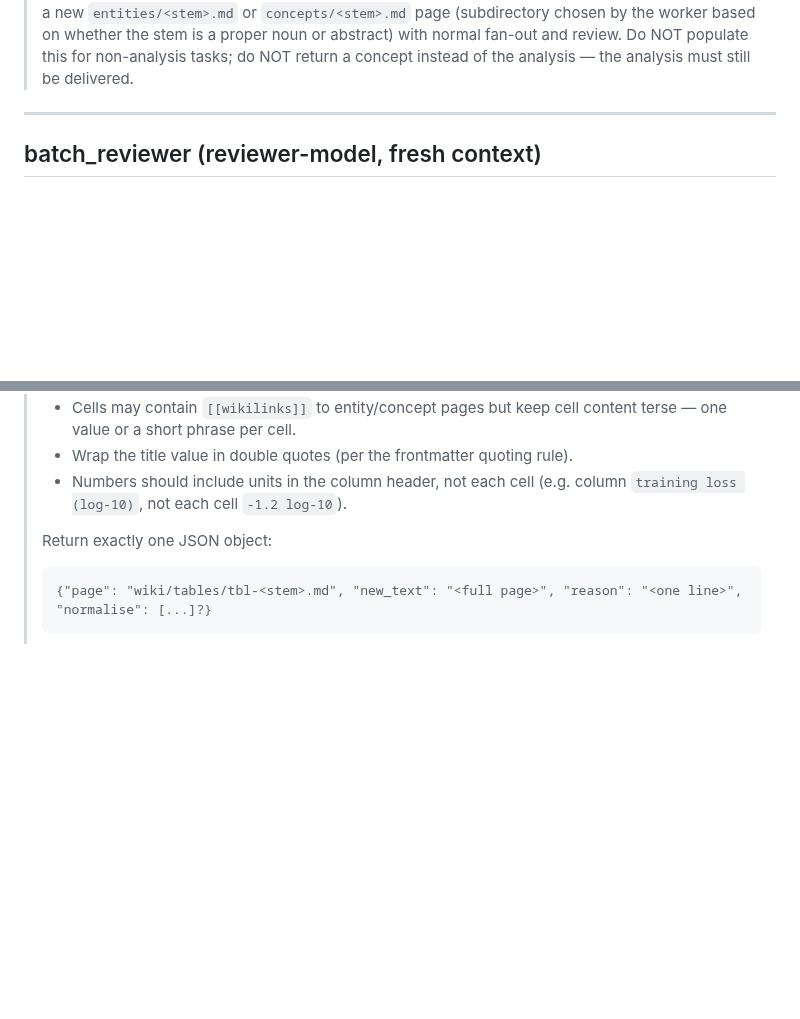
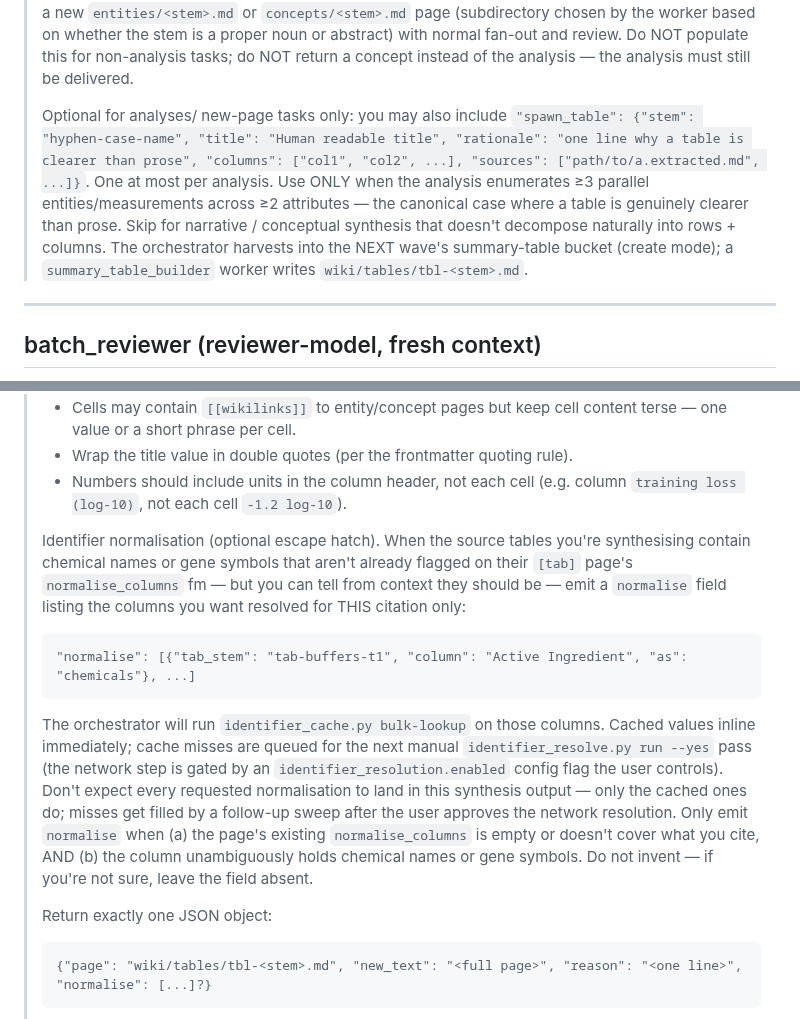
Before and after one commit to benjsmith/curiosity-engine, a Markdown page: template/prompts.md, 2 parts joined by grey strips. GitHub-like rendering; blank space fills up the shorter version.

Commit message:
Revert "drop spawn_table + normalise rarepath docs from worker / table builder"
This reverts commit 5b91809.

The R2 test confirmed quality and token-neutrality of dropping
spawn_table on a markdown corpus, but the identifier-normalisation
block in summary_table_builder governs a real downstream feature
(identifier_cache.py + identifier_resolve.py for chemicals/genes)
that was NOT exercised by the test corpus. Reverting until that
path is independently tested.

Co-Authored-By: Claude Opus 4.7 (1M context) <noreply@anthropic.com>

````diff
--- a/template/prompts.md
+++ b/template/prompts.md
@@ -199,6 +199,18 @@ this file; don't duplicate prompts there.
 > proper noun or abstract) with normal fan-out and review. Do NOT populate this for non-analysis tasks; do NOT return
 > a concept instead of the analysis — the analysis must still be
 > delivered.
+>
+> Optional for analyses/ new-page tasks only: you may also include
+> `"spawn_table": {"stem": "hyphen-case-name", "title": "Human readable
+> title", "rationale": "one line why a table is clearer than prose",
+> "columns": ["col1", "col2", ...], "sources": ["path/to/a.extracted.md",
+> ...]}`. One at most per analysis. Use ONLY when the analysis
+> enumerates ≥3 parallel entities/measurements across ≥2 attributes —
+> the canonical case where a table is genuinely clearer than prose.
+> Skip for narrative / conceptual synthesis that doesn't decompose
+> naturally into rows + columns. The orchestrator harvests into the
+> NEXT wave's summary-table bucket (create mode); a
+> `summary_table_builder` worker writes `wiki/tables/tbl-<stem>.md`.
 
 ---
 
@@ -798,6 +810,27 @@ the proposal call. Receives the proposal list and judges each candidate.
 > - Numbers should include units in the column header, not each cell
 >   (e.g. column `training loss (log-10)`, not each cell `-1.2 log-10`).
 >
+> Identifier normalisation (optional escape hatch). When the source
+> tables you're synthesising contain chemical names or gene symbols
+> that aren't already flagged on their `[tab]` page's
+> `normalise_columns` fm — but you can tell from context they should
+> be — emit a `normalise` field listing the columns you want resolved
+> for THIS citation only:
+> ```
+> "normalise": [{"tab_stem": "tab-buffers-t1", "column": "Active Ingredient", "as": "chemicals"}, ...]
+> ```
+> The orchestrator will run `identifier_cache.py bulk-lookup` on
+> those columns. Cached values inline immediately; cache misses are
+> queued for the next manual `identifier_resolve.py run --yes` pass
+> (the network step is gated by an `identifier_resolution.enabled`
+> config flag the user controls). Don't expect every requested
+> normalisation to land in this synthesis output — only the cached
+> ones do; misses get filled by a follow-up sweep after the user
+> approves the network resolution. Only emit `normalise` when (a)
+> the page's existing `normalise_columns` is empty or doesn't cover
+> what you cite, AND (b) the column unambiguously holds chemical
+> names or gene symbols. Do not invent — if you're not sure, leave
+> the field absent.
 >
 > Return exactly one JSON object:
 > ```
````
